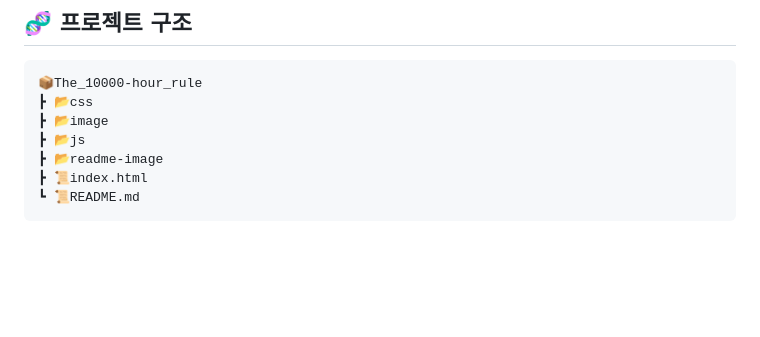
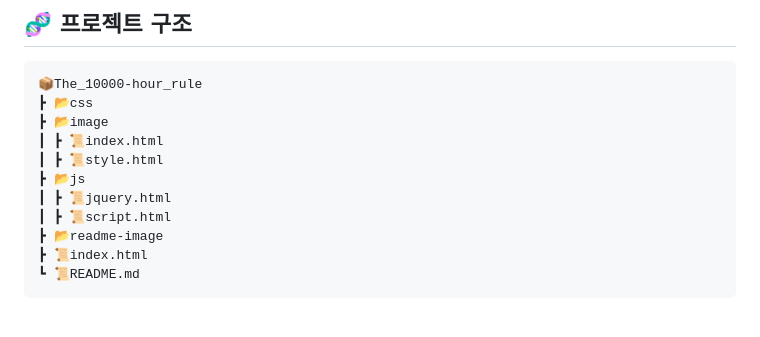
Before and after one commit to nguswjd/The_10000-hour_rule, a Markdown page: README.md, the part around the change. GitHub-like rendering; blank space fills up the shorter version.

```diff
--- a/README.md
+++ b/README.md
@@ -56,7 +56,11 @@
 📦The_10000-hour_rule
 ┣ 📂css
 ┣ 📂image
+┃ ┣ 📜index.html
+┃ ┣ 📜style.html
 ┣ 📂js
+┃ ┣ 📜jquery.html
+┃ ┣ 📜script.html
 ┣ 📂readme-image
 ┣ 📜index.html
 ┗ 📜README.md
```
